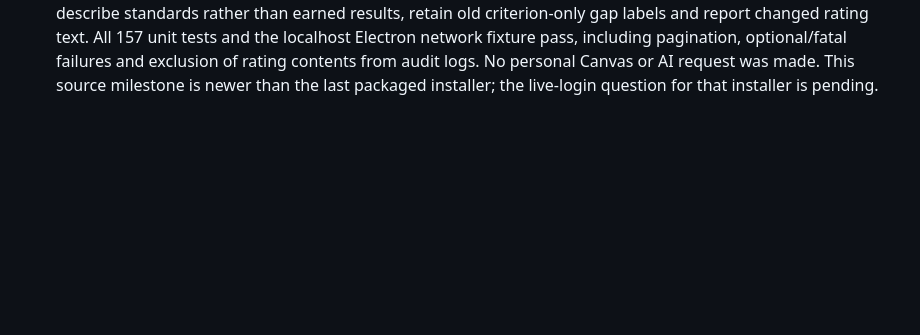
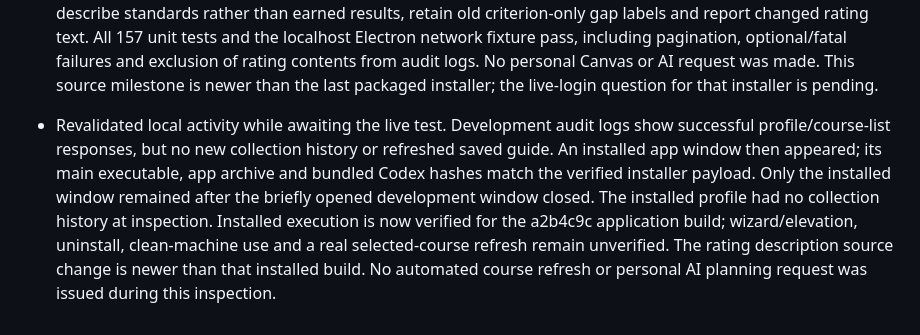
Before and after one commit to keenanselbee/canvas-weekly, a Markdown page: docs/implementation-plan.md, the part around the change. GitHub-like rendering; blank space fills up the shorter version.

Commit message:
docs(release): record verified installed build

```diff
--- a/docs/implementation-plan.md
+++ b/docs/implementation-plan.md
@@ -757,3 +757,14 @@ Work log
   optional/fatal failures and exclusion of rating contents from audit logs. No
   personal Canvas or AI request was made. This source milestone is newer than the
   last packaged installer; the live-login question for that installer is pending.
+
+- Revalidated local activity while awaiting the live test. Development audit logs
+  show successful profile/course-list responses, but no new collection history or
+  refreshed saved guide. An installed app window then appeared; its main executable,
+  app archive and bundled Codex hashes match the verified installer payload. Only
+  the installed window remained after the briefly opened development window closed.
+  The installed profile had no collection history at inspection. Installed execution
+  is now verified for the a2b4c9c application build; wizard/elevation, uninstall,
+  clean-machine use and a real selected-course refresh remain unverified. The rating
+  description source change is newer than that installed build. No automated
+  course refresh or personal AI planning request was issued during this inspection.
```
Also changed, not shown: docs/personal-release-review.md (+1 -1 lines), docs/windows-package.md (+8 -0 lines).
